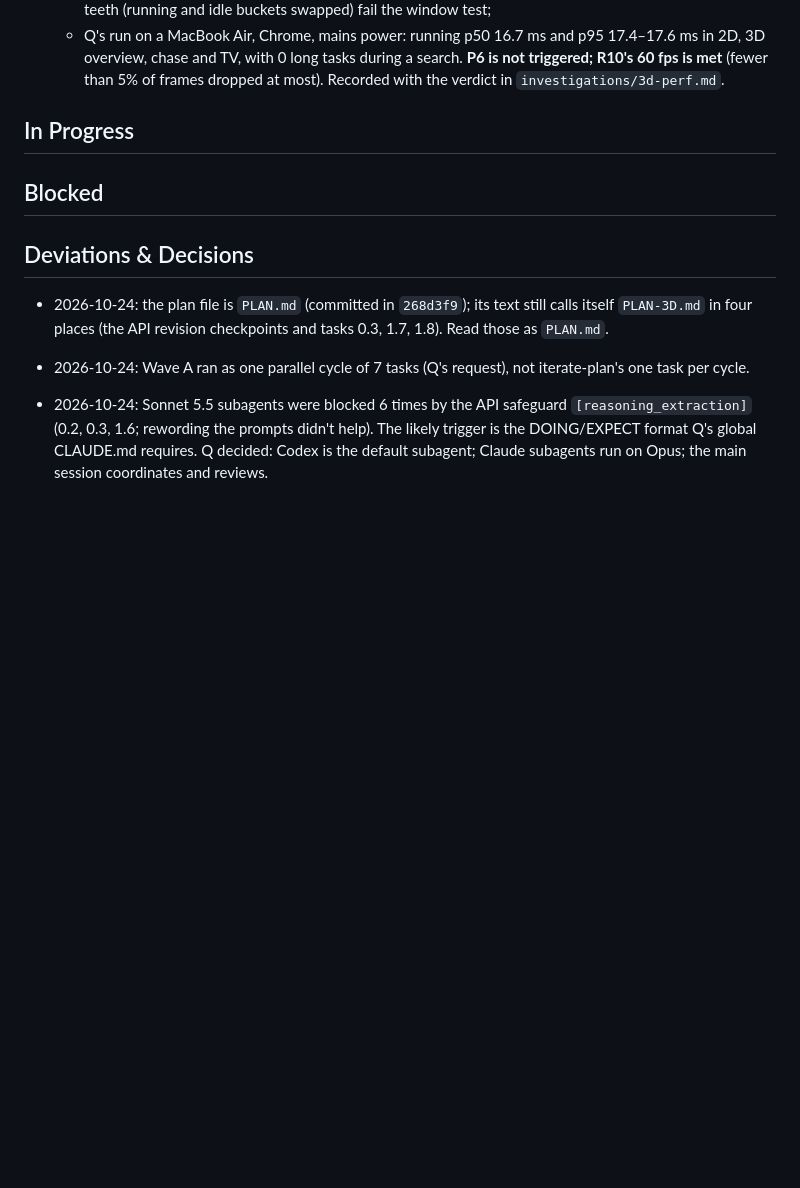
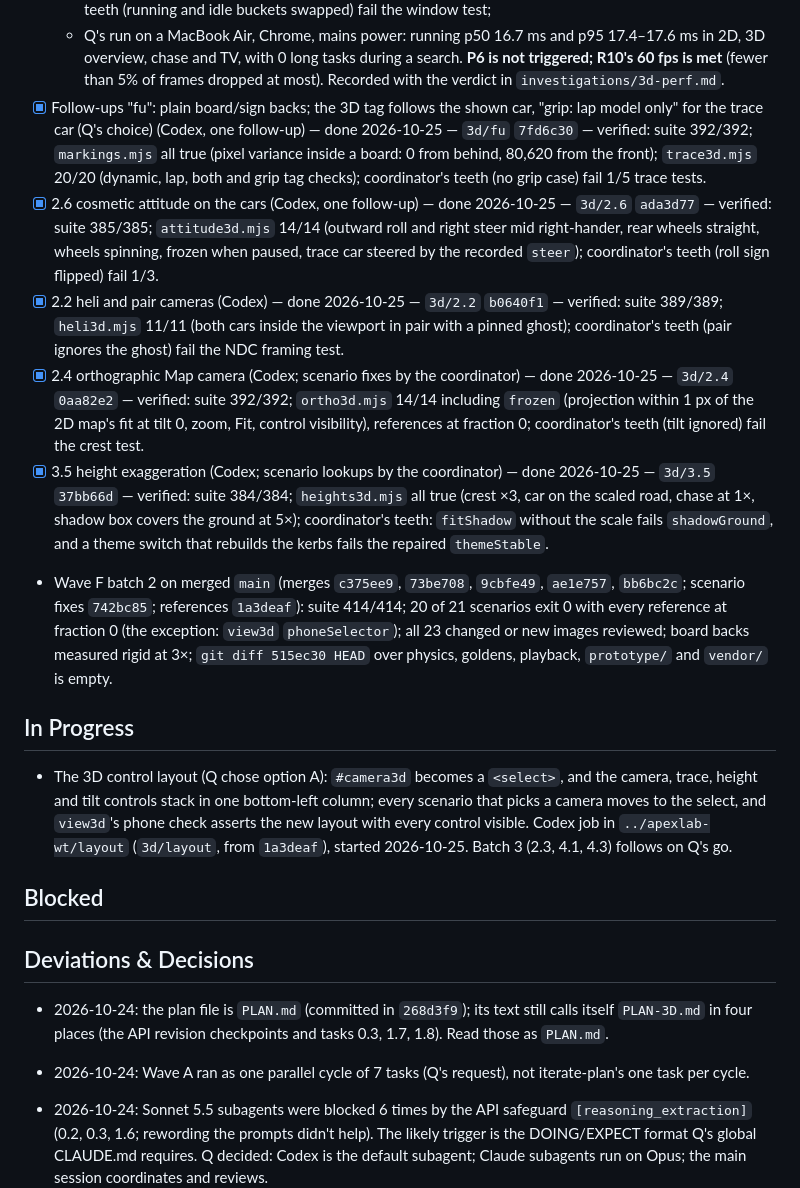
Before and after one commit to tuckervento/apexlab, a Markdown page: STATUS.md, the part around one of its changes. Rendered like a GitHub page; blank space fills up the shorter version.

```diff
--- a/STATUS.md
+++ b/STATUS.md
@@ -111,8 +113,34 @@ Branches are listed with their commit; Claude-subagent branches live in `.claude
   - Q's run on a MacBook Air, Chrome, mains power: running p50 16.7 ms and p95 17.4–17.6 ms in 2D, 3D overview, chase
     and TV, with 0 long tasks during a search. **P6 is not triggered; R10's 60 fps is met** (fewer than 5% of frames
     dropped at most). Recorded with the verdict in `investigations/3d-perf.md`.
+- [x] Follow-ups "fu": plain board/sign backs; the 3D tag follows the shown car, "grip: lap model only" for the trace
+  car (Q's choice) (Codex, one follow-up) — done 2026-10-25 — `3d/fu` `7fd6c30` — verified: suite 392/392;
+  `markings.mjs` all true (pixel variance inside a board: 0 from behind, 80,620 from the front); `trace3d.mjs` 20/20
+  (dynamic, lap, both and grip tag checks); coordinator's teeth (no grip case) fail 1/5 trace tests.
+- [x] 2.6 cosmetic attitude on the cars (Codex, one follow-up) — done 2026-10-25 — `3d/2.6` `ada3d77` — verified: suite
+  385/385; `attitude3d.mjs` 14/14 (outward roll and right steer mid right-hander, rear wheels straight, wheels spinning,
+  frozen when paused, trace car steered by the recorded `steer`); coordinator's teeth (roll sign flipped) fail 1/3.
+- [x] 2.2 heli and pair cameras (Codex) — done 2026-10-25 — `3d/2.2` `b0640f1` — verified: suite 389/389; `heli3d.mjs`
+  11/11 (both cars inside the viewport in pair with a pinned ghost); coordinator's teeth (pair ignores the ghost) fail
+  the NDC framing test.
+- [x] 2.4 orthographic Map camera (Codex; scenario fixes by the coordinator) — done 2026-10-25 — `3d/2.4` `0aa82e2` —
+  verified: suite 392/392; `ortho3d.mjs` 14/14 including `frozen` (projection within 1 px of the 2D map's fit at tilt 0,
+  zoom, Fit, control visibility), references at fraction 0; coordinator's teeth (tilt ignored) fail the crest test.
+- [x] 3.5 height exaggeration (Codex; scenario lookups by the coordinator) — done 2026-10-25 — `3d/3.5` `37bb66d` —
+  verified: suite 384/384; `heights3d.mjs` all true (crest ×3, car on the scaled road, chase at 1×, shadow box covers
+  the ground at 5×); coordinator's teeth: `fitShadow` without the scale fails `shadowGround`, and a theme switch that
+  rebuilds the kerbs fails the repaired `themeStable`.
+- Wave F batch 2 on merged `main` (merges `c375ee9`, `73be708`, `9cbfe49`, `ae1e757`, `bb6bc2c`; scenario fixes
+  `742bc85`; references `1a3deaf`): suite 414/414; 20 of 21 scenarios exit 0 with every reference at fraction 0 (the
+  exception: `view3d` `phoneSelector`); all 23 changed or new images reviewed; board backs measured rigid at 3×;
+  `git diff 515ec30 HEAD` over physics, goldens, playback, `prototype/` and `vendor/` is empty.
 
 ## In Progress
+
+- The 3D control layout (Q chose option A): `#camera3d` becomes a `<select>`, and the camera, trace, height and tilt
+  controls stack in one bottom-left column; every scenario that picks a camera moves to the select, and `view3d`'s
+  phone check asserts the new layout with every control visible. Codex job in `../apexlab-wt/layout` (`3d/layout`,
+  from `1a3deaf`), started 2026-10-25. Batch 3 (2.3, 4.1, 4.3) follows on Q's go.
 
 ## Blocked
 
```
Also changed, not shown: other parts of STATUS.md (+39 -9 lines).
